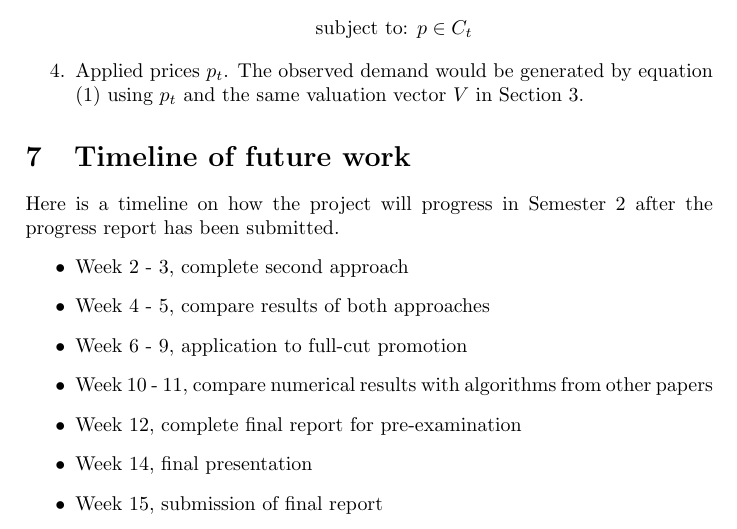
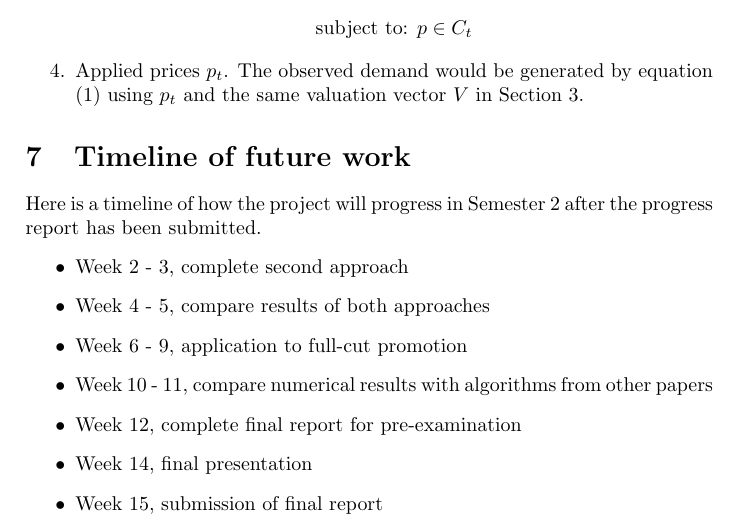
Before and after one commit to samuel-lwl/FYP, a LaTeX paper (Progress report/Progress report.tex): part of page 6 of 7, cut so that both start at the same text. Compiled offline with pdfLaTeX.

Commit message:
Updated progress report
Corrected grammatical error

```diff
--- a/Progress report/Progress report.tex
+++ b/Progress report/Progress report.tex
@@ -124,7 +124,7 @@ For iterations $k = 1,...,K$, the following process was done.
 \end{enumerate}
 
 \section{Timeline of future work}
-Here is a timeline on how the project will progress in Semester 2 after the progress report has been submitted.
+Here is a timeline of how the project will progress in Semester 2 after the progress report has been submitted.
 \begin{itemize}
 	\item Week 2 - 3, complete second approach
 	\item Week 4 - 5, compare results of both approaches
```
Also changed, not shown: Progress report/Progress report.pdf, 2 other files.
